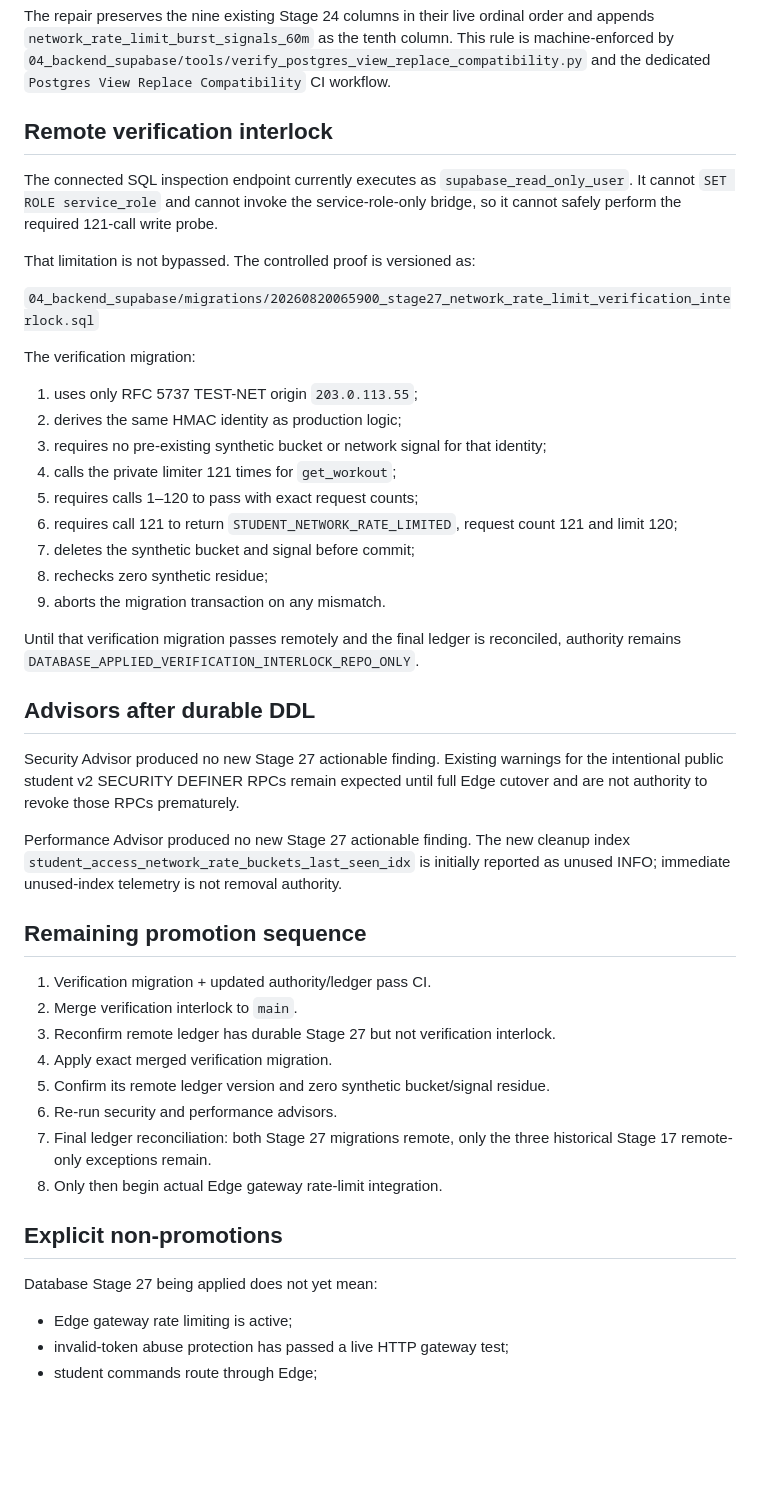
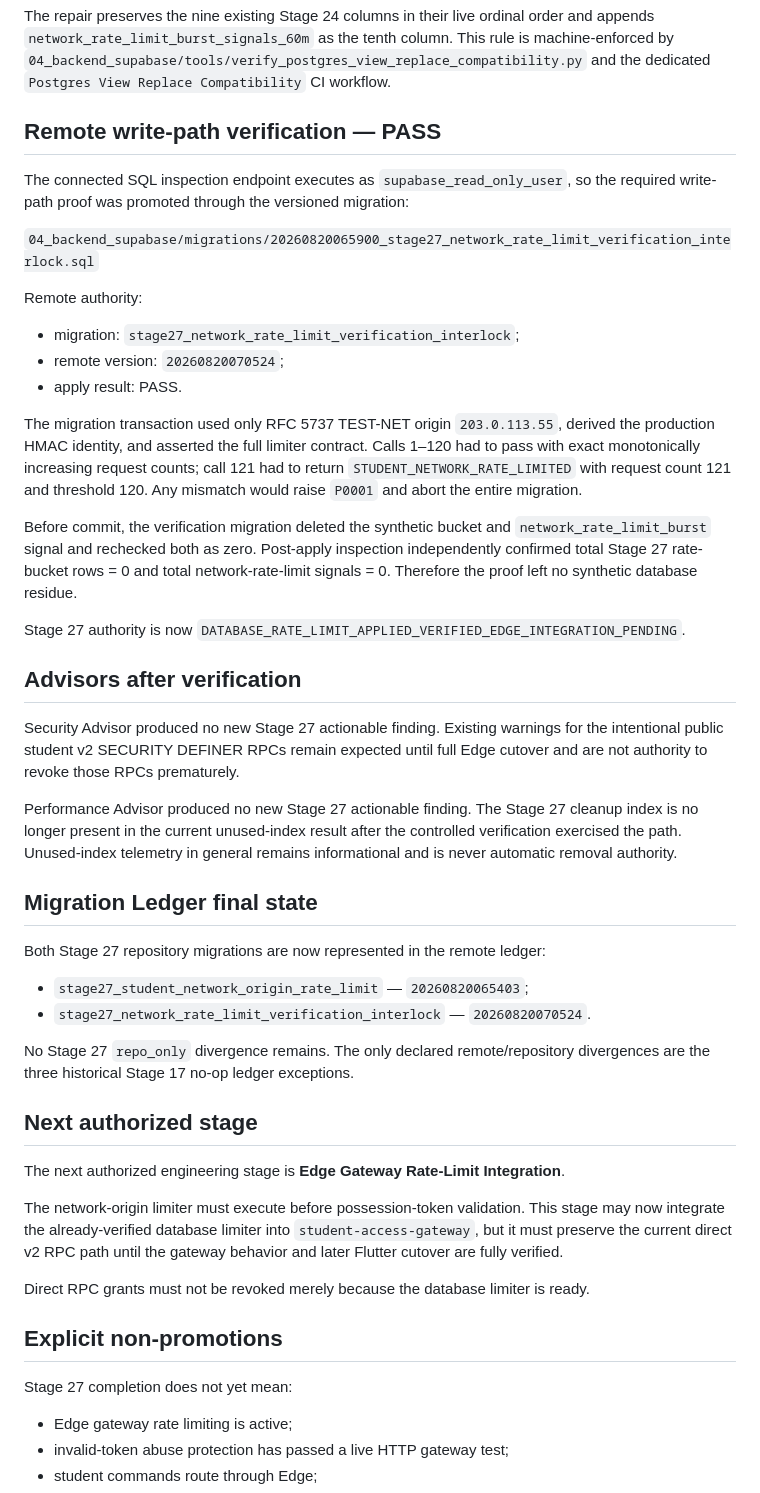
Before and after one commit to ProjetosCosaNostra/FitNexus_Coach_BlackGold, a Markdown page: docs/STAGE27_STUDENT_NETWORK_RATE_LIMIT.md, the part around one of its changes. GitHub-like rendering; blank space fills up the shorter version.

Commit message:
Stage27: record completed remote verification and final state

```diff
--- a/docs/STAGE27_STUDENT_NETWORK_RATE_LIMIT.md
+++ b/docs/STAGE27_STUDENT_NETWORK_RATE_LIMIT.md
@@ -84,48 +83,50 @@ The first remote Stage 27 application attempt was rejected transactionally becau
 
 The repair preserves the nine existing Stage 24 columns in their live ordinal order and appends `network_rate_limit_burst_signals_60m` as the tenth column. This rule is machine-enforced by `04_backend_supabase/tools/verify_postgres_view_replace_compatibility.py` and the dedicated `Postgres View Replace Compatibility` CI workflow.
 
-## Remote verification interlock
+## Remote write-path verification — PASS
 
-The connected SQL inspection endpoint currently executes as `supabase_read_only_user`. It cannot `SET ROLE service_role` and cannot invoke the service-role-only bridge, so it cannot safely perform the required 121-call write probe.
-
-That limitation is not bypassed. The controlled proof is versioned as:
+The connected SQL inspection endpoint executes as `supabase_read_only_user`, so the required write-path proof was promoted through the versioned migration:
 
 `04_backend_supabase/migrations/20260820065900_stage27_network_rate_limit_verification_interlock.sql`
 
-The verification migration:
+Remote authority:
 
-1. uses only RFC 5737 TEST-NET origin `203.0.113.55`;
-2. derives the same HMAC identity as production logic;
-3. requires no pre-existing synthetic bucket or network signal for that identity;
-4. calls the private limiter 121 times for `get_workout`;
-5. requires calls 1–120 to pass with exact request counts;
-6. requires call 121 to return `STUDENT_NETWORK_RATE_LIMITED`, request count 121 and limit 120;
-7. deletes the synthetic bucket and signal before commit;
-8. rechecks zero synthetic residue;
-9. aborts the migration transaction on any mismatch.
+- migration: `stage27_network_rate_limit_verification_interlock`;
+- remote version: `20260820070524`;
+- apply result: PASS.
 
-Until that verification migration passes remotely and the final ledger is reconciled, authority remains `DATABASE_APPLIED_VERIFICATION_INTERLOCK_REPO_ONLY`.
+The migration transaction used only RFC 5737 TEST-NET origin `203.0.113.55`, derived the production HMAC identity, and asserted the full limiter contract. Calls 1–120 had to pass with exact monotonically increasing request counts; call 121 had to return `STUDENT_NETWORK_RATE_LIMITED` with request count 121 and threshold 120. Any mismatch would raise `P0001` and abort the entire migration.
 
-## Advisors after durable DDL
+Before commit, the verification migration deleted the synthetic bucket and `network_rate_limit_burst` signal and rechecked both as zero. Post-apply inspection independently confirmed total Stage 27 rate-bucket rows = 0 and total network-rate-limit signals = 0. Therefore the proof left no synthetic database residue.
+
+Stage 27 authority is now `DATABASE_RATE_LIMIT_APPLIED_VERIFIED_EDGE_INTEGRATION_PENDING`.
+
+## Advisors after verification
 
 Security Advisor produced no new Stage 27 actionable finding. Existing warnings for the intentional public student v2 SECURITY DEFINER RPCs remain expected until full Edge cutover and are not authority to revoke those RPCs prematurely.
 
-Performance Advisor produced no new Stage 27 actionable finding. The new cleanup index `student_access_network_rate_buckets_last_seen_idx` is initially reported as unused INFO; immediate unused-index telemetry is not removal authority.
+Performance Advisor produced no new Stage 27 actionable finding. The Stage 27 cleanup index is no longer present in the current unused-index result after the controlled verification exercised the path. Unused-index telemetry in general remains informational and is never automatic removal authority.
 
-## Remaining promotion sequence
+## Migration Ledger final state
 
-1. Verification migration + updated authority/ledger pass CI.
-2. Merge verification interlock to `main`.
-3. Reconfirm remote ledger has durable Stage 27 but not verification interlock.
-4. Apply exact merged verification migration.
-5. Confirm its remote ledger version and zero synthetic bucket/signal residue.
-6. Re-run security and performance advisors.
-7. Final ledger reconciliation: both Stage 27 migrations remote, only the three historical Stage 17 remote-only exceptions remain.
-8. Only then begin actual Edge gateway rate-limit integration.
+Both Stage 27 repository migrations are now represented in the remote ledger:
+
+- `stage27_student_network_origin_rate_limit` — `20260820065403`;
+- `stage27_network_rate_limit_verification_interlock` — `20260820070524`.
+
+No Stage 27 `repo_only` divergence remains. The only declared remote/repository divergences are the three historical Stage 17 no-op ledger exceptions.
+
+## Next authorized stage
+
+The next authorized engineering stage is **Edge Gateway Rate-Limit Integration**.
+
+The network-origin limiter must execute before possession-token validation. This stage may now integrate the already-verified database limiter into `student-access-gateway`, but it must preserve the current direct v2 RPC path until the gateway behavior and later Flutter cutover are fully verified.
+
+Direct RPC grants must not be revoked merely because the database limiter is ready.
 
 ## Explicit non-promotions
 
-Database Stage 27 being applied does not yet mean:
+Stage 27 completion does not yet mean:
 
 - Edge gateway rate limiting is active;
 - invalid-token abuse protection has passed a live HTTP gateway test;
```
Also changed, not shown: other parts of docs/STAGE27_STUDENT_NETWORK_RATE_LIMIT.md (+3 -4 lines).
